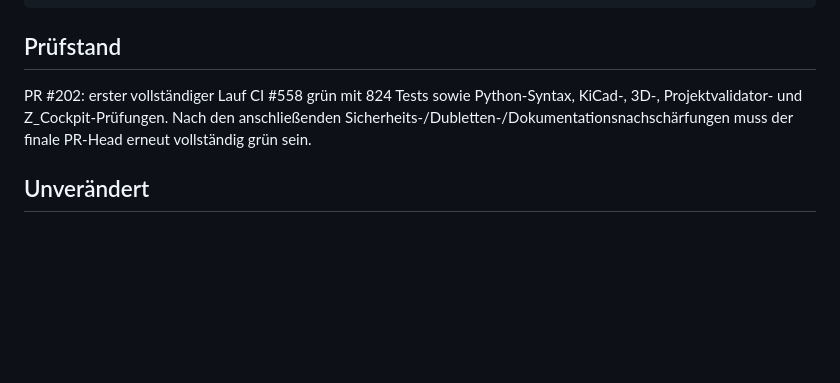
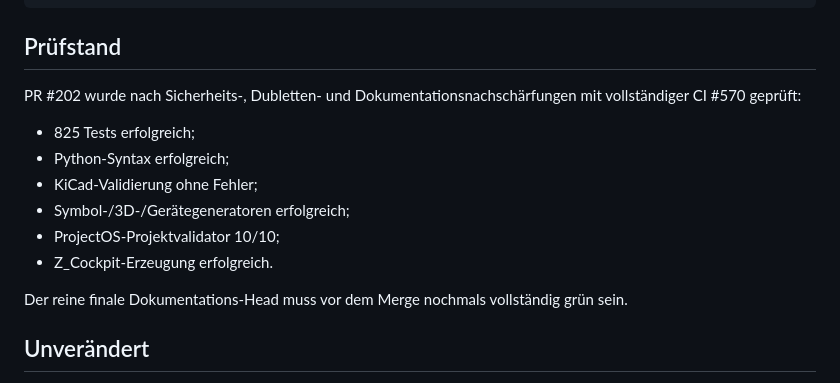
Before and after one commit to Kurzschuss/kicad-din-electrical, a Markdown page: docs/handover/ARBEITSSTAND_2026-08-10_Z_COCKPIT_GOVERNANCE.md, the part around the change. GitHub-like rendering; blank space fills up the shorter version.

Commit message:
Handover: CI #570 als geprüften Governance-Stand festhalten

```diff
--- a/docs/handover/ARBEITSSTAND_2026-08-10_Z_COCKPIT_GOVERNANCE.md
+++ b/docs/handover/ARBEITSSTAND_2026-08-10_Z_COCKPIT_GOVERNANCE.md
@@ -85,7 +85,16 @@ tools/check_repository_version.py
 
 ## Prüfstand
 
-PR #202: erster vollständiger Lauf CI #558 grün mit 824 Tests sowie Python-Syntax, KiCad-, 3D-, Projektvalidator- und Z_Cockpit-Prüfungen. Nach den anschließenden Sicherheits-/Dubletten-/Dokumentationsnachschärfungen muss der finale PR-Head erneut vollständig grün sein.
+PR #202 wurde nach Sicherheits-, Dubletten- und Dokumentationsnachschärfungen mit vollständiger CI #570 geprüft:
+
+- 825 Tests erfolgreich;
+- Python-Syntax erfolgreich;
+- KiCad-Validierung ohne Fehler;
+- Symbol-/3D-/Gerätegeneratoren erfolgreich;
+- ProjectOS-Projektvalidator 10/10;
+- Z_Cockpit-Erzeugung erfolgreich.
+
+Der reine finale Dokumentations-Head muss vor dem Merge nochmals vollständig grün sein.
 
 ## Unverändert
 
```
